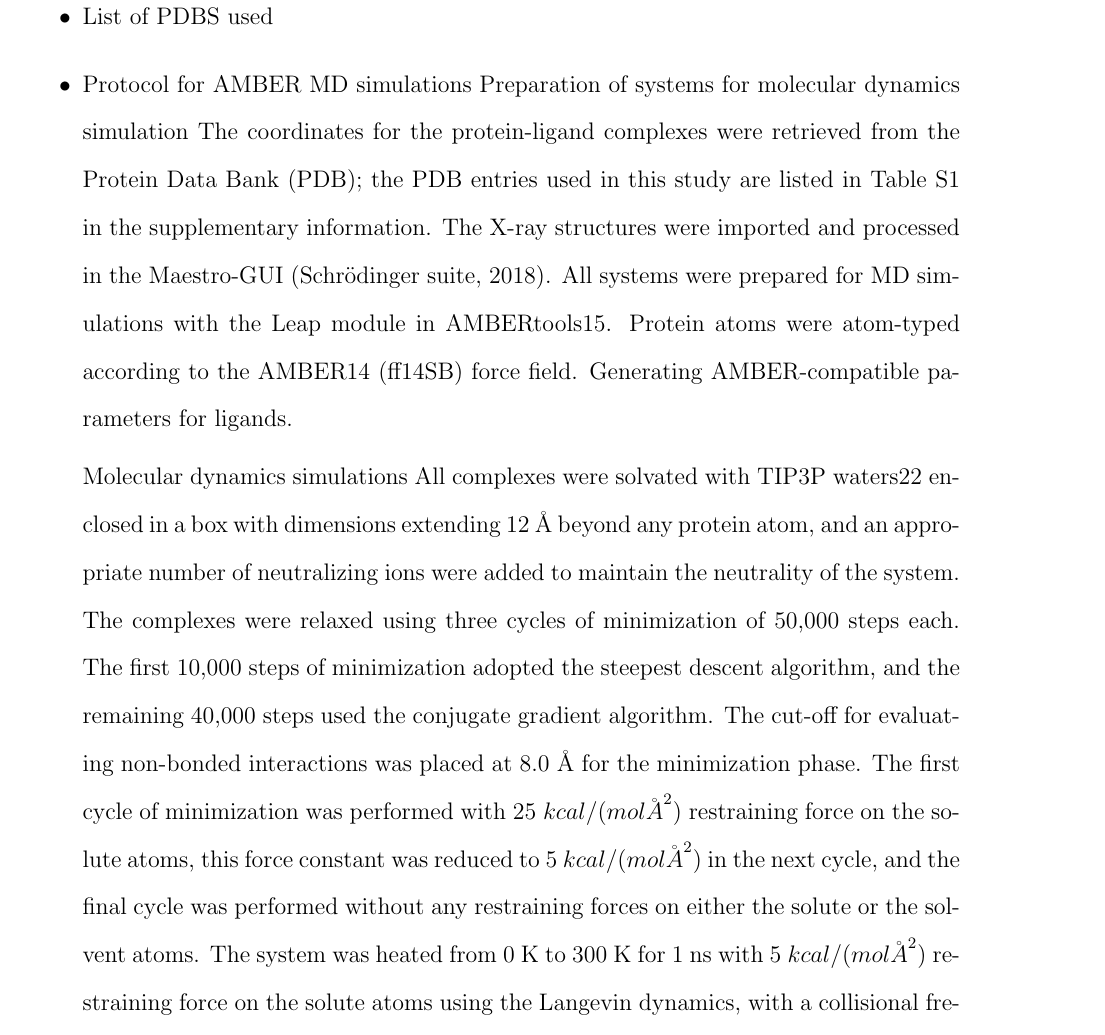
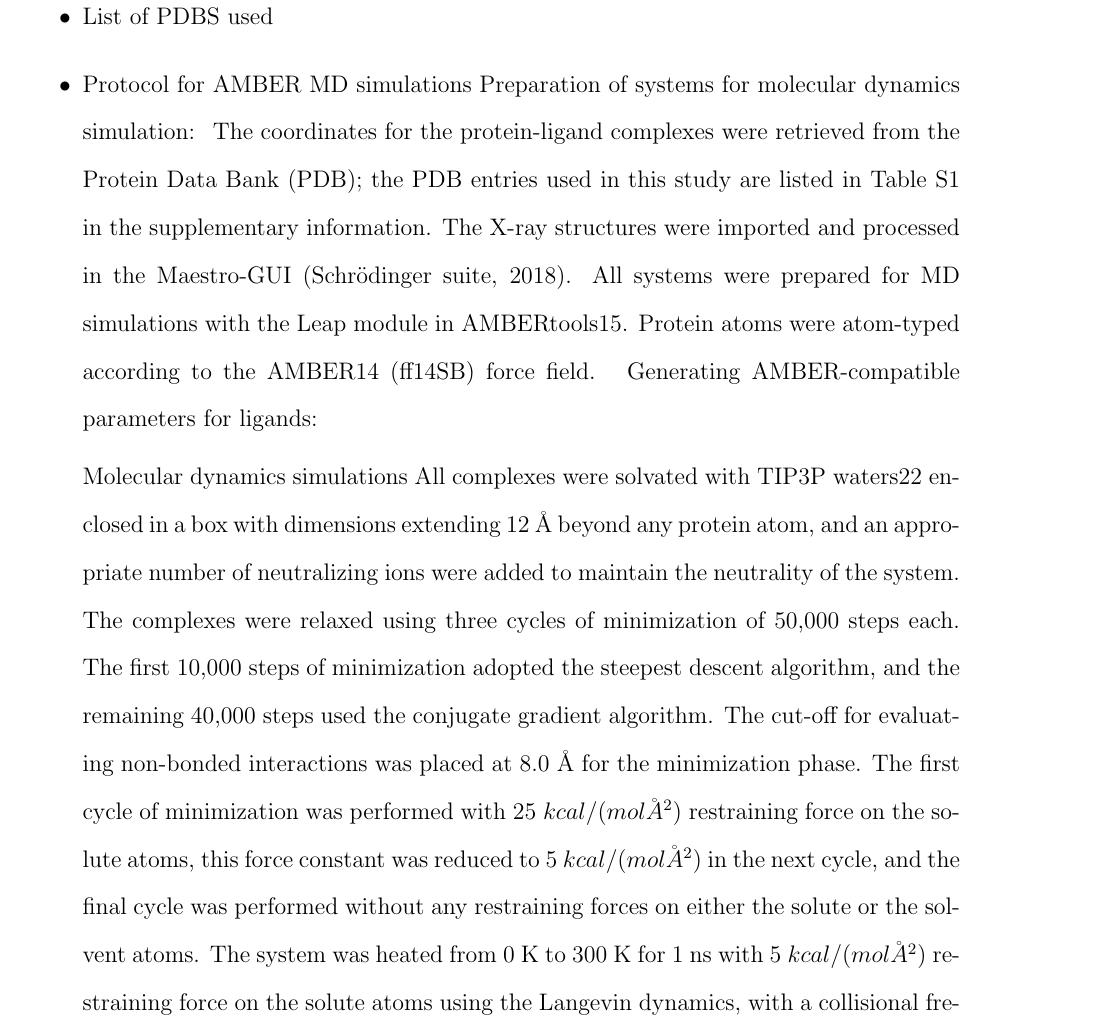
Before and after one commit to elvismartis/ORBIT-RAC1, a LaTeX paper (Cryptic Pocket Detection in RAC1.tex): part of page 2 of 5, cut so that both start at the same text. Compiled offline with pdfLaTeX.

Commit message:
some corrections in symbols

```diff
--- a/Cryptic Pocket Detection in RAC1.tex
+++ b/Cryptic Pocket Detection in RAC1.tex
@@ -128,13 +128,13 @@ separate page at the end of the document.
 \begin{itemize}
     \item List of PDBS used
     \item Protocol for AMBER MD simulations
-    Preparation of systems for molecular dynamics simulation
+    Preparation of systems for molecular dynamics simulation: \
     The coordinates for the protein-ligand complexes were retrieved from the Protein Data Bank (PDB); the PDB entries used in
     this study are listed in Table S1 in the supplementary information. The X-ray structures were imported and processed in the
-     Maestro-GUI (Schrödinger suite, 2018).
-    All systems were prepared for MD simulations with the Leap module in AMBERtools15.  Protein atoms were atom-typed according
-     to the AMBER14 (ff14SB) force field.
-    Generating AMBER-compatible parameters for ligands.
+     Maestro-GUI (Schrödinger suite, 2018).  All systems were prepared for MD simulations with the Leap module in AMBERtools15.
+    Protein atoms were atom-typed according
+     to the AMBER14 (ff14SB) force field. \
+    Generating AMBER-compatible parameters for ligands: \
 
     Molecular dynamics simulations
     All complexes were solvated with TIP3P waters22 enclosed in a box with dimensions extending 12 {\AA} beyond any protein atom,
@@ -142,12 +142,12 @@ separate page at the end of the document.
     relaxed using three cycles of minimization of 50,000 steps each.  The first 10,000 steps of minimization adopted the
     steepest descent algorithm, and the remaining 40,000 steps used the conjugate gradient algorithm.  The cut-off for
     evaluating non-bonded interactions was placed at 8.0 Å for the minimization phase.  The first cycle of minimization
-    was performed with  25 $kcal / (mol {\AA}^2) $ restraining force on the solute atoms, this force constant was reduced to
-     5 $ kcal/(mol {\AA}^2) $  in the next cycle, and the final cycle was performed without any restraining forces on either
-    the solute or the solvent atoms.  The system was heated from 0 K to 300 K for 1 ns with  5 $ kcal/(mol {\AA}^2) $ restraining
+    was performed with  25 $kcal / (mol \r{A}^2) $ restraining force on the solute atoms, this force constant was reduced to
+     5 $ kcal/(mol \r{A}^2) $  in the next cycle, and the final cycle was performed without any restraining forces on either
+    the solute or the solvent atoms.  The system was heated from 0 K to 300 K for 1 ns with  5 $ kcal/(mol \r{A}^2) $ restraining
     force on the solute atoms using the Langevin dynamics, with a collisional frequency of  2 ps^-1.  After heating, the
     system was equilibrated by MD simulations under the NVT ensemble for six cycles of 1 ns each, where the restraining
-    force on the solute atoms was gradually reduced from  5.0 to 0.0 $ kcal/(mol {\AA}^2) $.  The next step employed the NPT ensemble
+    force on the solute atoms was gradually reduced from  5.0 to 0.0 $ kcal/(mol \r{A}^2) $.  The next step employed the NPT ensemble
     for density equilibration for another six cycles of 1 ns each, with the restraining force on the solute atoms gradually
     decreasing from 5 to 0 $kcal/(mol {\AA}^2)$.  In the equilibration phase, the cut-off for evaluating non-bonded interactions was
     placed at 9 {\AA}.  In the production phase of the MD simulations, all systems were simulated for 100 ns in triplicate,
```
Also changed, not shown: Cryptic Pocket Detection in RAC1.pdf, 4 other files.
